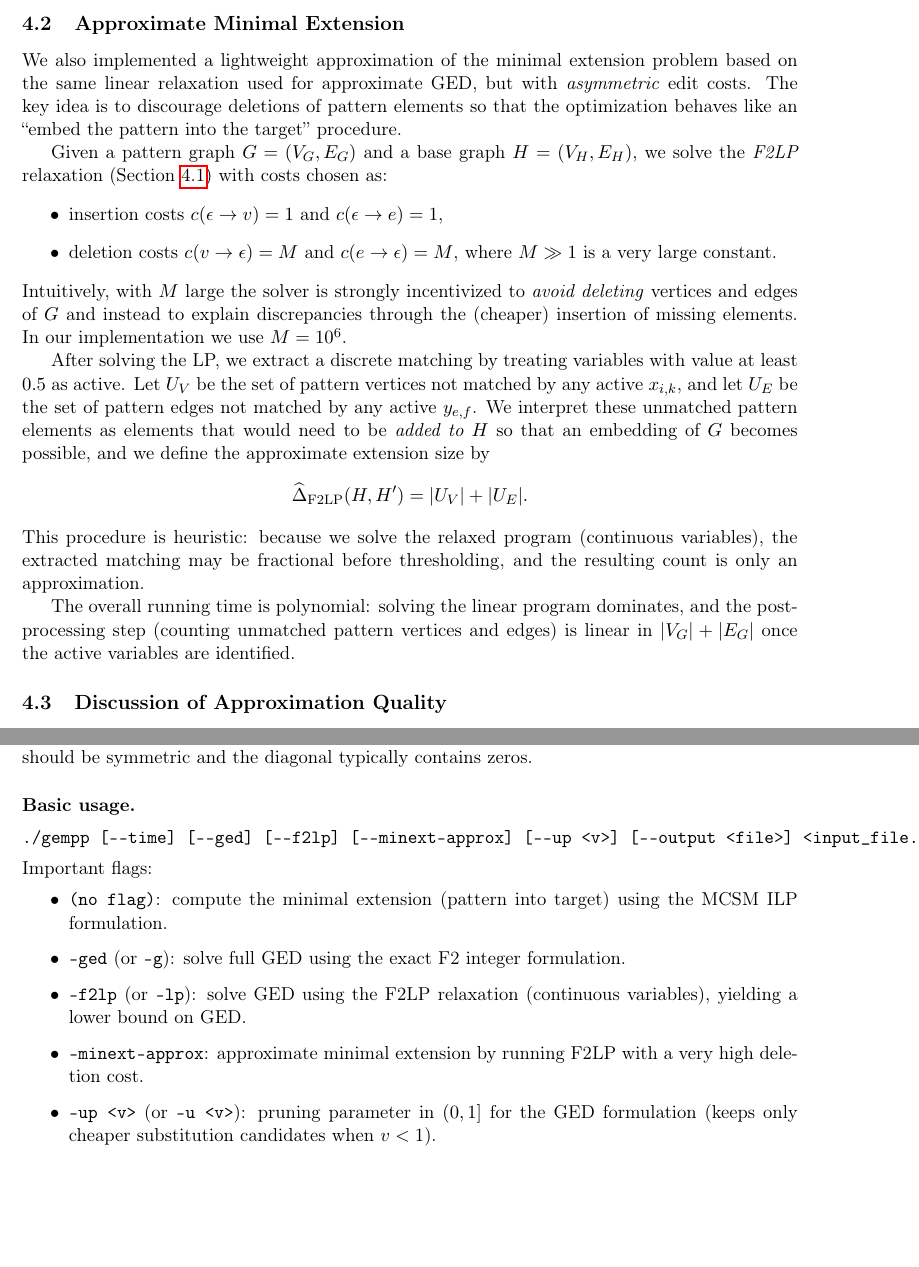
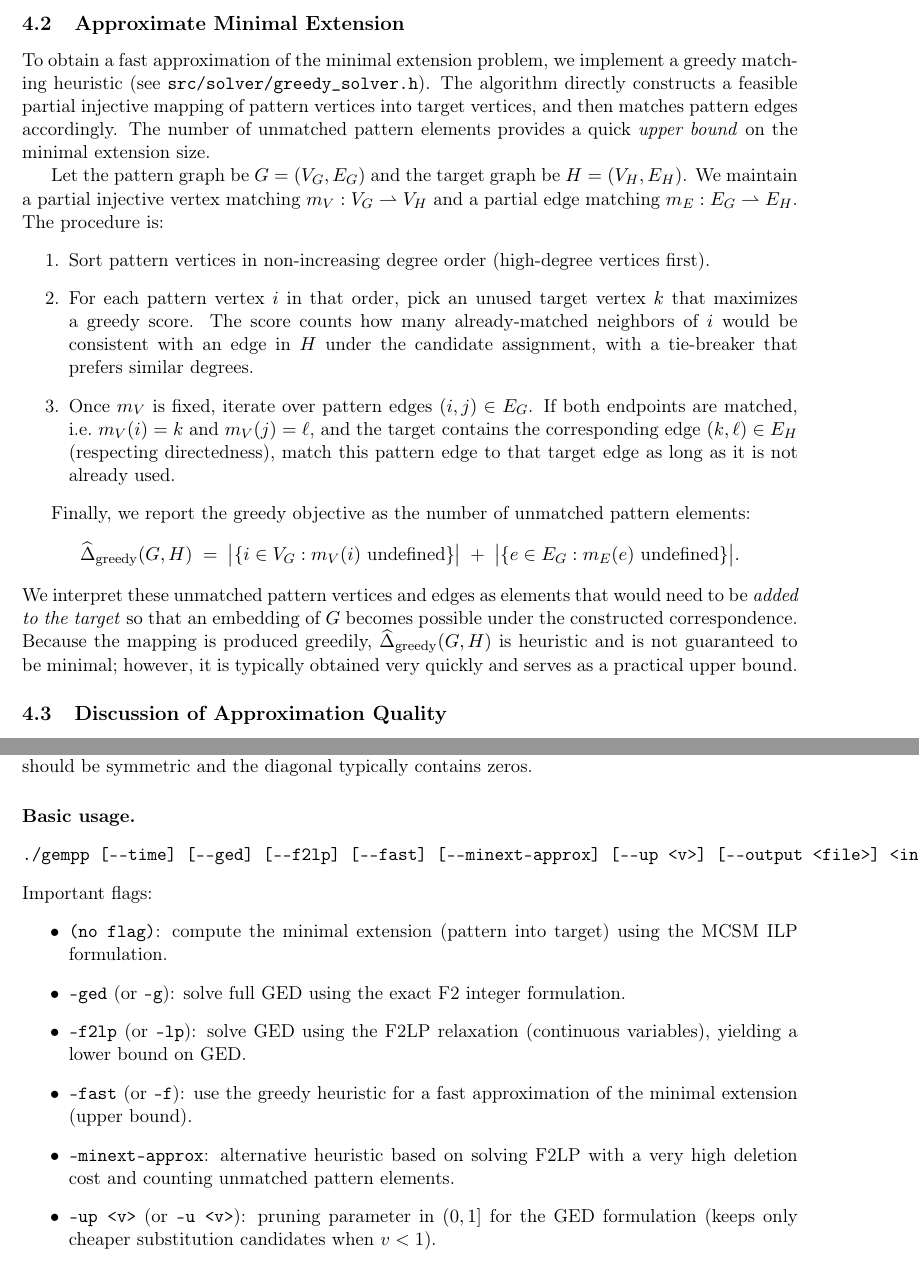
Before and after one commit to PW-kirylvolkau/gempp-simplified, a LaTeX document (report/main.tex): two parts of pages 7 and 11 of 12, joined at a grey line, cut so that both start at the same text, the shorter picture padded with empty space. Compiled offline with pdfLaTeX.

Commit message:
greedy in report

```diff
--- a/report/main.tex
+++ b/report/main.tex
@@ -311,26 +311,30 @@ The optimum value of \emph{F2LP} is a lower bound on the exact GED \cite{lerouge
 \subsection{Approximate Minimal Extension}
 \label{subsec:approx-extension}
 
-We also implemented a lightweight approximation of the minimal extension problem based on the same linear relaxation used for approximate GED, but with \emph{asymmetric} edit costs.
-The key idea is to discourage deletions of pattern elements so that the optimization behaves like an ``embed the pattern into the target'' procedure.
+To obtain a fast approximation of the minimal extension problem, we implement a greedy matching heuristic (see \texttt{src/solver/greedy\_solver.h}).
+The algorithm directly constructs a feasible partial injective mapping of pattern vertices into target vertices, and then matches pattern edges accordingly.
+The number of unmatched pattern elements provides a quick \emph{upper bound} on the minimal extension size.
 
-Given a pattern graph $G=(V_G,E_G)$ and a base graph $H=(V_H,E_H)$, we solve the \emph{F2LP} relaxation (Section~\ref{subsec:approx-ged}) with costs chosen as:
-\begin{itemize}
-  \item insertion costs $c(\epsilon\rightarrow v)=1$ and $c(\epsilon\rightarrow e)=1$,
-  \item deletion costs $c(v\rightarrow \epsilon)=M$ and $c(e\rightarrow \epsilon)=M$, where $M\gg 1$ is a very large constant.
-\end{itemize}
-Intuitively, with $M$ large the solver is strongly incentivized to \emph{avoid deleting} vertices and edges of $G$ and instead to explain discrepancies through the (cheaper) insertion of missing elements.
-In our implementation we use $M=10^6$.
+Let the pattern graph be $G=(V_G,E_G)$ and the target graph be $H=(V_H,E_H)$.
+We maintain a partial injective vertex matching $m_V:V_G \rightharpoonup V_H$ and a partial edge matching $m_E:E_G \rightharpoonup E_H$.
+The procedure is:
+\begin{enumerate}
+  \item Sort pattern vertices in non-increasing degree order (high-degree vertices first).
+  \item For each pattern vertex $i$ in that order, pick an unused target vertex $k$ that maximizes a greedy score.
+        The score counts how many already-matched neighbors of $i$ would be consistent with an edge in $H$ under the candidate assignment, with a tie-breaker that prefers similar degrees.
+  \item Once $m_V$ is fixed, iterate over pattern edges $(i,j)\in E_G$.
+        If both endpoints are matched, i.e.\ $m_V(i)=k$ and $m_V(j)=\ell$, and the target contains the corresponding edge $(k,\ell)\in E_H$ (respecting directedness), match this pattern edge to that target edge as long as it is not already used.
+\end{enumerate}
 
-After solving the LP, we extract a discrete matching by treating variables with value at least $0.5$ as active.
-Let $U_V$ be the set of pattern vertices not matched by any active $x_{i,k}$, and let $U_E$ be the set of pattern edges not matched by any active $y_{e,f}$.
-We interpret these unmatched pattern elements as elements that would need to be \emph{added to $H$} so that an embedding of $G$ becomes possible, and we define the approximate extension size by
+Finally, we report the greedy objective as the number of unmatched pattern elements:
 \[
-  \widehat{\Delta}_{\mathrm{F2LP}}(H,H') = |U_V| + |U_E|.
+  \widehat{\Delta}_{\mathrm{greedy}}(G,H) \;=\;
+  \bigl|\{i\in V_G : m_V(i)\ \text{undefined}\}\bigr|
+  \;+\;
+  \bigl|\{e\in E_G : m_E(e)\ \text{undefined}\}\bigr|.
 \]
-This procedure is heuristic: because we solve the relaxed program (continuous variables), the extracted matching may be fractional before thresholding, and the resulting count is only an approximation.
-
-The overall running time is polynomial: solving the linear program dominates, and the post-processing step (counting unmatched pattern vertices and edges) is linear in $|V_G|+|E_G|$ once the active variables are identified.
+We interpret these unmatched pattern vertices and edges as elements that would need to be \emph{added to the target} so that an embedding of $G$ becomes possible under the constructed correspondence.
+Because the mapping is produced greedily, $\widehat{\Delta}_{\mathrm{greedy}}(G,H)$ is heuristic and is not guaranteed to be minimal; however, it is typically obtained very quickly and serves as a practical upper bound.
 
 \subsection{Discussion of Approximation Quality}
 \label{subsec:approx-discussion}
@@ -521,14 +525,15 @@ For undirected graphs the adjacency matrix should be symmetric and the diagonal
 
 \paragraph{Basic usage.}
 \begin{verbatim}
-./gempp [--time] [--ged] [--f2lp] [--minext-approx] [--up <v>] [--output <file>] <input_file.txt>
+./gempp [--time] [--ged] [--f2lp] [--fast] [--minext-approx] [--up <v>] [--output <file>] <input_file.txt>
 \end{verbatim}
 Important flags:
 \begin{itemize}
   \item \texttt{(no flag)}: compute the minimal extension (pattern into target) using the MCSM ILP formulation.
   \item \texttt{--ged} (or \texttt{-g}): solve full GED using the exact F2 integer formulation.
   \item \texttt{--f2lp} (or \texttt{--lp}): solve GED using the F2LP relaxation (continuous variables), yielding a lower bound on GED.
-  \item \texttt{--minext-approx}: approximate minimal extension by running F2LP with a very high deletion cost.
+  \item \texttt{--fast} (or \texttt{-f}): use the greedy heuristic for a fast approximation of the minimal extension (upper bound).
+  \item \texttt{--minext-approx}: alternative heuristic based on solving F2LP with a very high deletion cost and counting unmatched pattern elements.
   \item \texttt{--up <v>} (or \texttt{-u <v>}): pruning parameter in $(0,1]$ for the GED formulation (keeps only cheaper substitution candidates when $v<1$).
   \item \texttt{--output <file>} (or \texttt{-o <file>}): write a GEM++-style XML file describing the computed matching.
 \end{itemize}
```
Also changed, not shown: report/main.tex (4 more changed lines).
